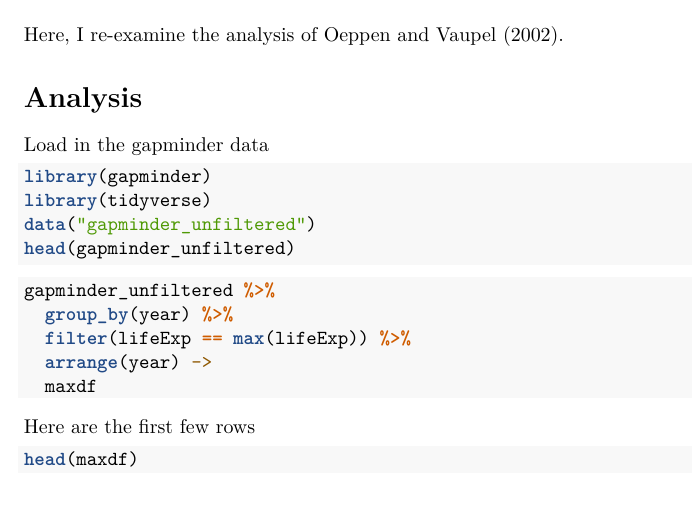
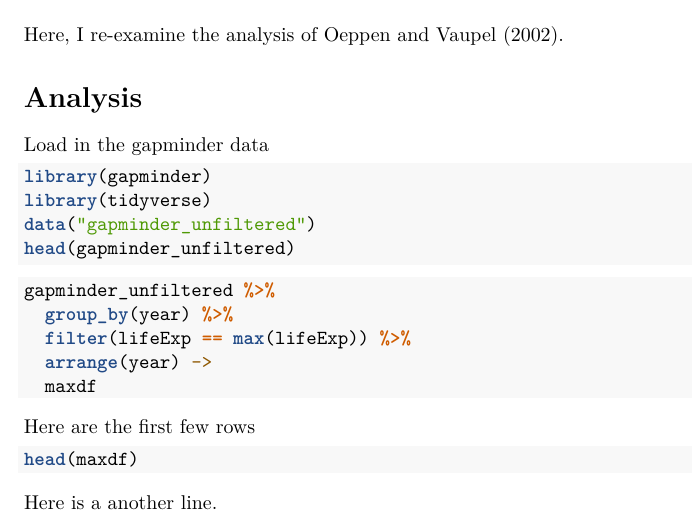
Before and after one commit to dcgerard/life_exp_dgerard, an R Markdown document (life_exp_analysis.Rmd): part of the page, cut so that both start at the same text. Rendered offline with R 4.5, knitr and Pandoc, then LaTeX, with nearby package versions; the code chunks are not run, so their results and figures are left out.

Commit message:
some more changes

````diff
--- a/life_exp_analysis.Rmd
+++ b/life_exp_analysis.Rmd
@@ -36,3 +36,5 @@
 ```{r}
 head(maxdf)
 ```
+
+Here is a another line.
````
